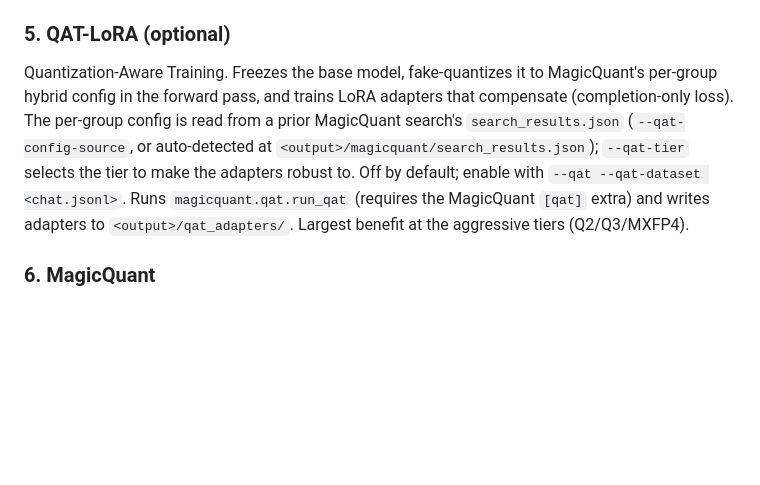
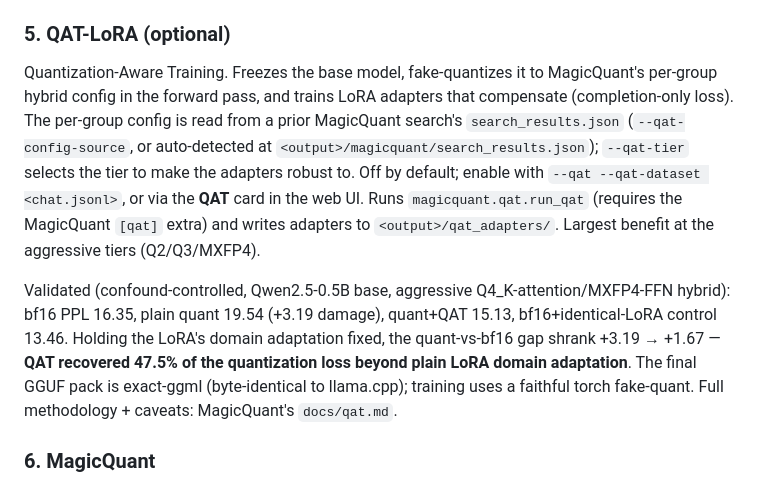
Before and after one commit to lucasmcoleman/Foundry, a Markdown page: README.md, the part around the change. Drawn GitHub-style; blank space fills up the shorter version.

```diff
--- a/README.md
+++ b/README.md
@@ -158,7 +158,9 @@ Safety-alignment removal (abliteration) via Optuna-optimized directional ablatio
 Router-weighted Expert Activation Pruning — removes a fraction of experts per MoE layer. Only runs on supported MoE architectures; otherwise it is skipped. Enable with `--reap`.
 
 ### 5. QAT-LoRA (optional)
-Quantization-Aware Training. Freezes the base model, fake-quantizes it to MagicQuant's per-group hybrid config in the forward pass, and trains LoRA adapters that compensate (completion-only loss). The per-group config is read from a prior MagicQuant search's `search_results.json` (`--qat-config-source`, or auto-detected at `<output>/magicquant/search_results.json`); `--qat-tier` selects the tier to make the adapters robust to. Off by default; enable with `--qat --qat-dataset <chat.jsonl>`. Runs `magicquant.qat.run_qat` (requires the MagicQuant `[qat]` extra) and writes adapters to `<output>/qat_adapters/`. Largest benefit at the aggressive tiers (Q2/Q3/MXFP4).
+Quantization-Aware Training. Freezes the base model, fake-quantizes it to MagicQuant's per-group hybrid config in the forward pass, and trains LoRA adapters that compensate (completion-only loss). The per-group config is read from a prior MagicQuant search's `search_results.json` (`--qat-config-source`, or auto-detected at `<output>/magicquant/search_results.json`); `--qat-tier` selects the tier to make the adapters robust to. Off by default; enable with `--qat --qat-dataset <chat.jsonl>`, or via the **QAT** card in the web UI. Runs `magicquant.qat.run_qat` (requires the MagicQuant `[qat]` extra) and writes adapters to `<output>/qat_adapters/`. Largest benefit at the aggressive tiers (Q2/Q3/MXFP4).
+
+Validated (confound-controlled, Qwen2.5-0.5B base, aggressive Q4_K-attention/MXFP4-FFN hybrid): bf16 PPL 16.35, plain quant 19.54 (+3.19 damage), quant+QAT 15.13, bf16+identical-LoRA control 13.46. Holding the LoRA's domain adaptation fixed, the quant-vs-bf16 gap shrank +3.19 → +1.67 — **QAT recovered 47.5% of the quantization loss beyond plain LoRA domain adaptation**. The final GGUF pack is exact-ggml (byte-identical to llama.cpp); training uses a faithful torch fake-quant. Full methodology + caveats: MagicQuant's `docs/qat.md`.
 
 ### 6. MagicQuant
 Evolutionary per-tensor hybrid quantization. Generates tiered GGUF files (Q4/Q5/Q6) with different size-quality tradeoffs. See [MagicQuant](../MagicQuant/) for details.
```
Also changed, not shown: CLAUDE.md (+6 -1 lines).
